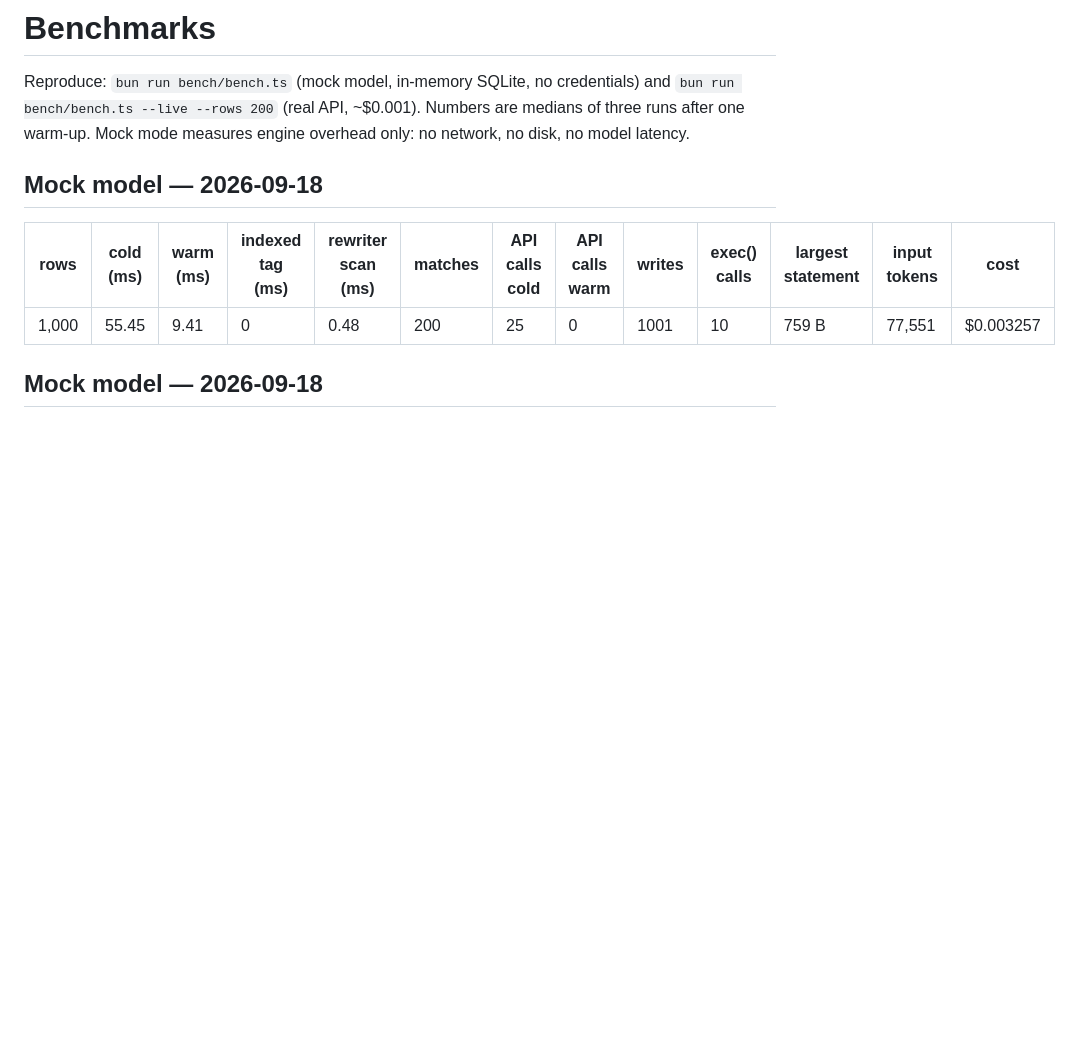
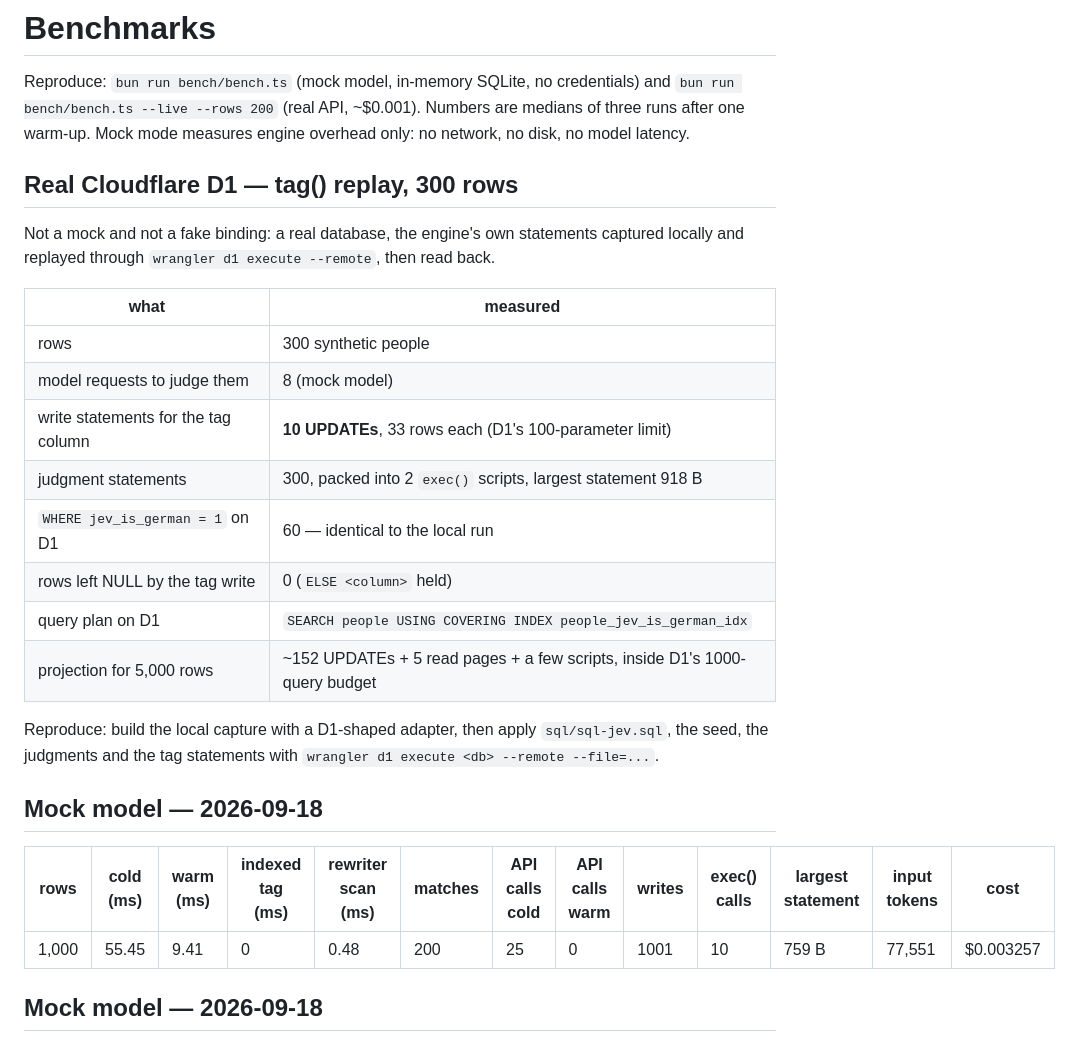
Before and after one commit to sashimikun/sql-jev, a Markdown page: bench/RESULTS.md, the part around the change. GitHub-like rendering; blank space fills up the shorter version.

Commit message:
bench: record the real Cloudflare D1 replay of tag()
300 rows on a real database: 10 UPDATE statements at 33 rows each (inside the 100-bound-parameter
limit), 300 judgment statements packed into 2 exec() scripts with a 918 B largest statement,
jev_is_german = 1 returning the same 60 rows as the local run, no row nulled, and D1 planning the
predicate as SEARCH ... USING COVERING INDEX. That closes the last unverified claim about tag() on a
hosted engine.

```diff
--- a/bench/RESULTS.md
+++ b/bench/RESULTS.md
@@ -3,6 +3,25 @@
 Reproduce: `bun run bench/bench.ts` (mock model, in-memory SQLite, no credentials) and
 `bun run bench/bench.ts --live --rows 200` (real API, ~$0.001). Numbers are medians of three runs
 after one warm-up. Mock mode measures engine overhead only: no network, no disk, no model latency.
+
+## Real Cloudflare D1 — tag() replay, 300 rows
+
+Not a mock and not a fake binding: a real database, the engine's own statements captured locally and
+replayed through `wrangler d1 execute --remote`, then read back.
+
+| what | measured |
+| --- | --- |
+| rows | 300 synthetic people |
+| model requests to judge them | 8 (mock model) |
+| write statements for the tag column | **10 UPDATEs**, 33 rows each (D1's 100-parameter limit) |
+| judgment statements | 300, packed into 2 `exec()` scripts, largest statement 918 B |
+| `WHERE jev_is_german = 1` on D1 | 60 — identical to the local run |
+| rows left NULL by the tag write | 0 (`ELSE <column>` held) |
+| query plan on D1 | `SEARCH people USING COVERING INDEX people_jev_is_german_idx` |
+| projection for 5,000 rows | ~152 UPDATEs + 5 read pages + a few scripts, inside D1's 1000-query budget |
+
+Reproduce: build the local capture with a D1-shaped adapter, then apply `sql/sql-jev.sql`, the seed, the
+judgments and the tag statements with `wrangler d1 execute <db> --remote --file=...`.
 
 ## Mock model — 2026-09-18
 
```
